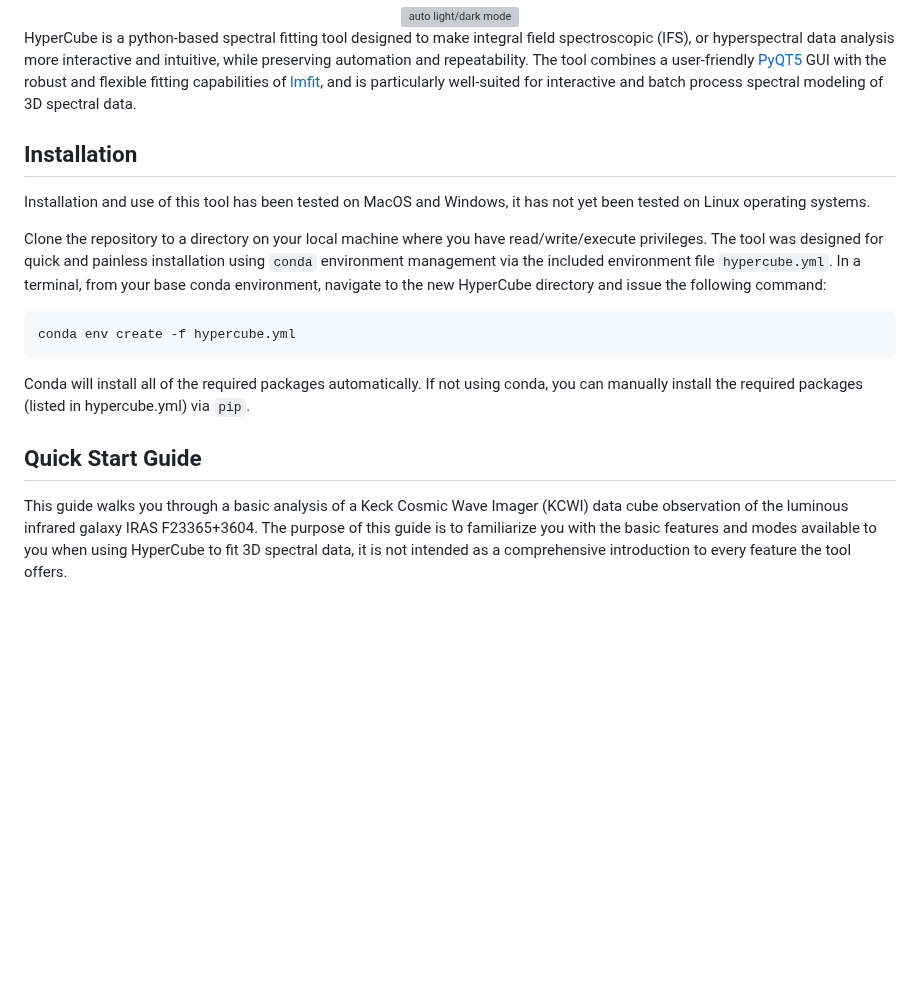
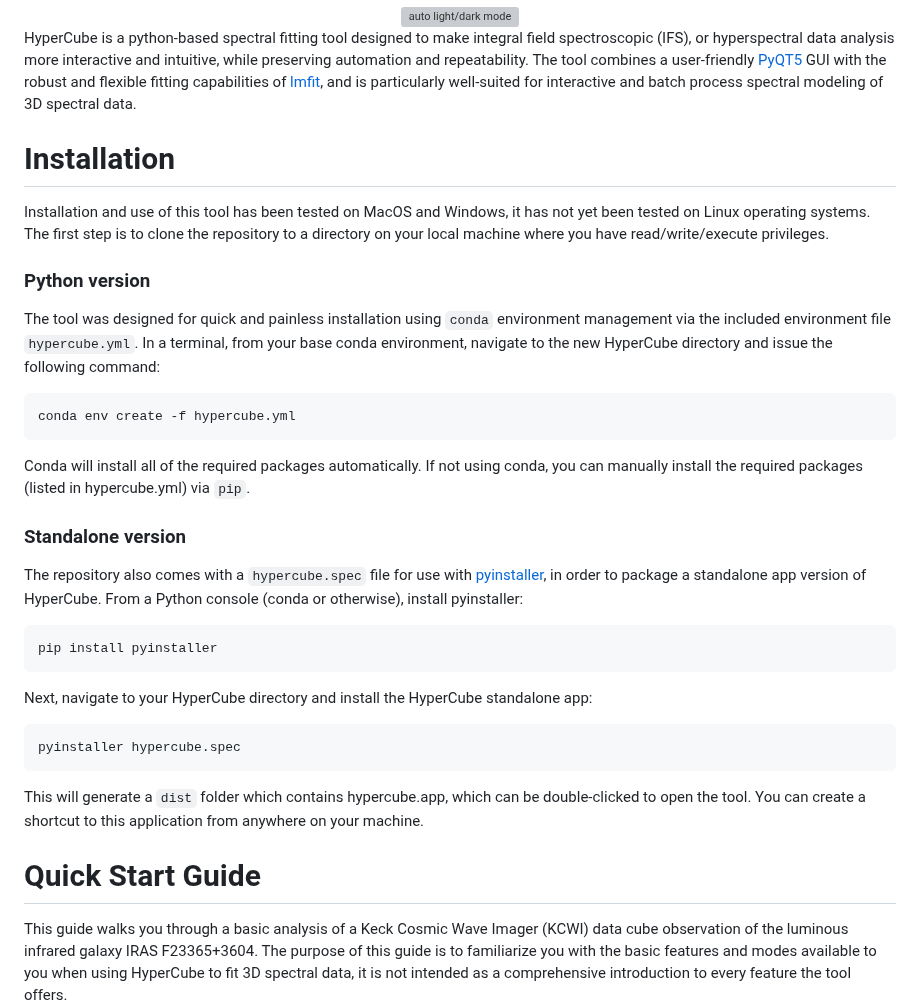
Before and after one commit to jkader925/HyperCube, a Markdown page: README.md, the part around the change. Drawn GitHub-style; blank space fills up the shorter version; grey boxes are pictures that could not be loaded.

````diff
--- a/README.md
+++ b/README.md
@@ -8,10 +8,11 @@
 
 HyperCube is a python-based spectral fitting tool designed to make integral field spectroscopic (IFS), or hyperspectral data analysis more interactive and intuitive, while preserving automation and repeatability. The tool combines a user-friendly [PyQT5](https://github.com/PyQt5) GUI with the robust and flexible fitting capabilities of [lmfit](https://github.com/lmfit/lmfit-py), and is particularly well-suited for interactive and batch process spectral modeling of 3D spectral data.
 
-## Installation
-Installation and use of this tool has been tested on MacOS and Windows, it has not yet been tested on Linux operating systems.
+# Installation
+Installation and use of this tool has been tested on MacOS and Windows, it has not yet been tested on Linux operating systems. The first step is to clone the repository to a directory on your local machine where you have read/write/execute privileges.
 
-Clone the repository to a directory on your local machine where you have read/write/execute privileges. The tool was designed for quick and painless installation using `conda` environment management via the included environment file `hypercube.yml`. In a terminal, from your base conda environment, navigate to the new HyperCube directory and issue the following command:
+### Python version
+The tool was designed for quick and painless installation using `conda` environment management via the included environment file `hypercube.yml`. In a terminal, from your base conda environment, navigate to the new HyperCube directory and issue the following command:
 
 ```
 conda env create -f hypercube.yml
@@ -19,7 +20,22 @@ conda env create -f hypercube.yml
 
 Conda will install all of the required packages automatically. If not using conda, you can manually install the required packages (listed in hypercube.yml) via `pip`.
 
-## Quick Start Guide
+### Standalone version
+The repository also comes with a `hypercube.spec` file for use with [pyinstaller](https://github.com/pyinstaller/pyinstaller), in order to package a standalone app version of HyperCube. From a Python console (conda or otherwise), install pyinstaller:
+
+```
+pip install pyinstaller
+```
+
+Next, navigate to your HyperCube directory and install the HyperCube standalone app:
+
+```
+pyinstaller hypercube.spec
+```
+
+This will generate a `dist` folder which contains hypercube.app, which can be double-clicked to open the tool. You can create a shortcut to this application from anywhere on your machine.
+
+# Quick Start Guide
 This guide walks you through a basic analysis of a Keck Cosmic Wave Imager (KCWI) data cube observation of the luminous infrared galaxy IRAS F23365+3604. The purpose of this guide is to familiarize you with the basic features and modes available to you when using HyperCube to fit 3D spectral data, it is not intended as a comprehensive introduction to every feature the tool offers.
 
 From your new `hypercube` conda environment, open the tool via the following command:
````
